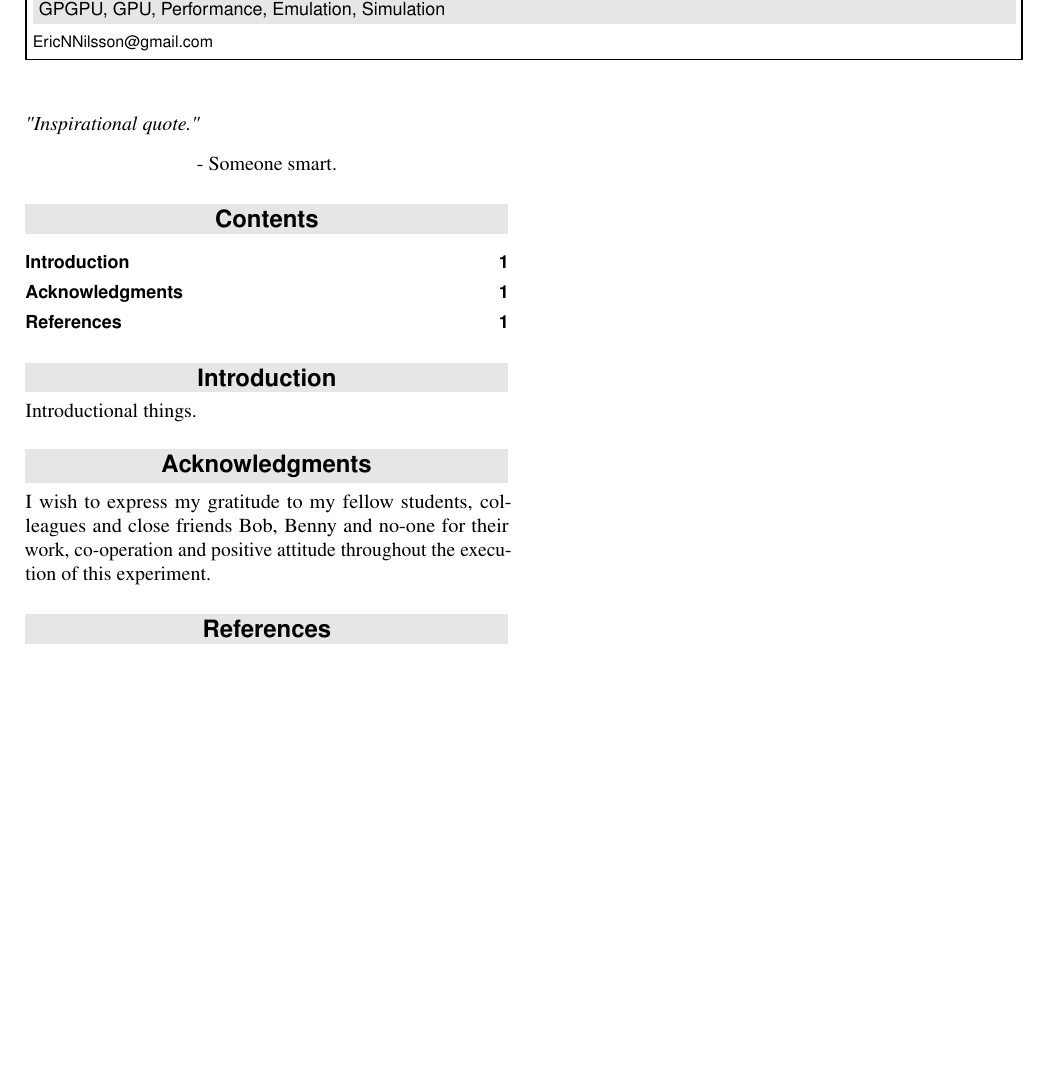
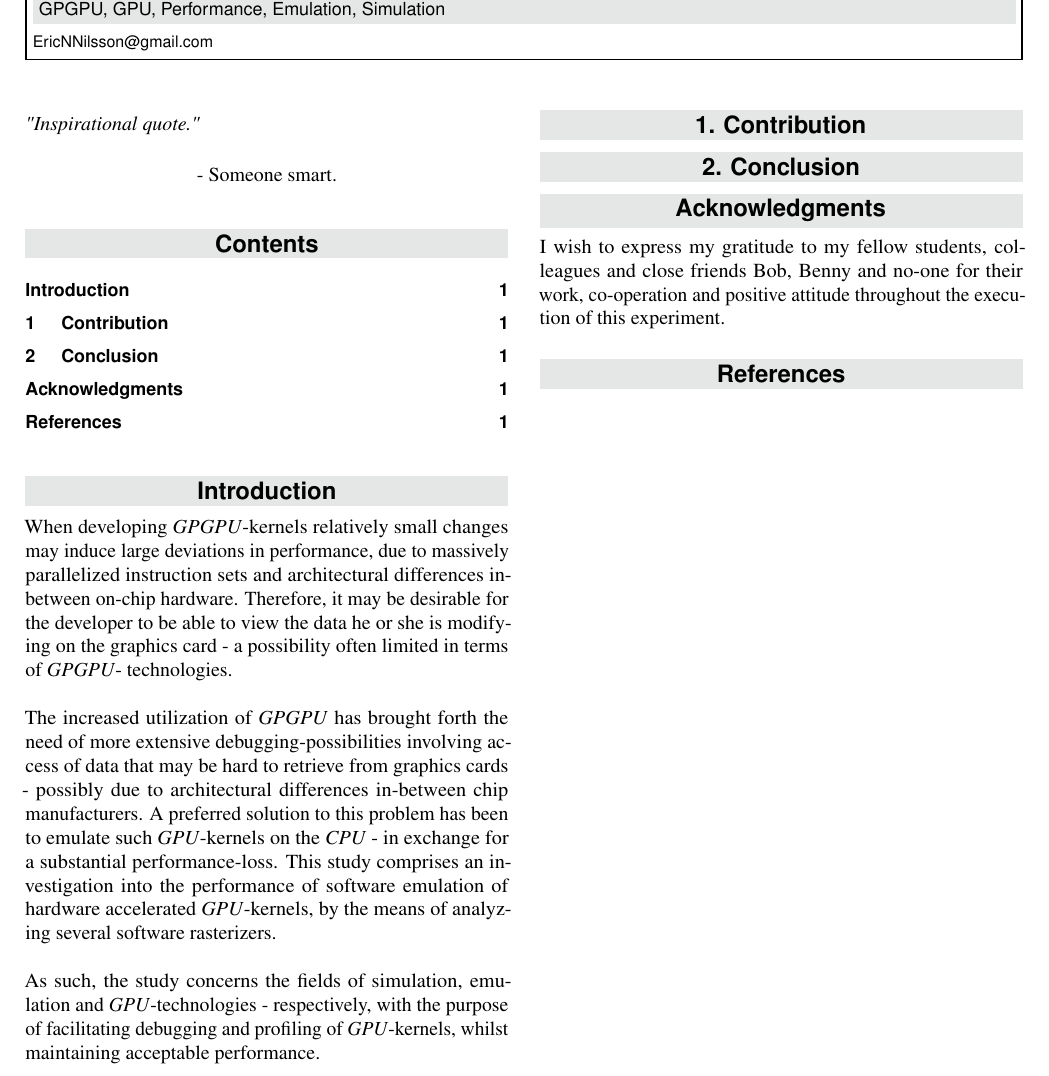
Before and after one commit to CaterHatterPillar/warp-paper, a LaTeX document (article.tex): part of the page, cut so that both start at the same text, the shorter picture padded with empty space. Compiled offline with pdfLaTeX.

Commit message:
Added description for each section.

```diff
--- a/article.tex
+++ b/article.tex
@@ -49,11 +58,48 @@ Abstract here.
 % INTRODUCTION
 \section*{Introduction} % The \section*{} command stops section numbering
 \addcontentsline{toc}{section}{\hspace*{-\tocsep}Introduction} % Adds this section to the table of contents with negative horizontal space equal to the indent for the numbered sections
-Introductional things.
+\label{sec:introduction}
+% Background and Challenge
+%	Vilket sammanhang utgör studiens bakgrund?
+%	Vilka utmaningar omfattar studien?
+When developing \textit{GPGPU}-kernels relatively small changes may induce large deviations in performance, due to massively parallelized instruction sets and architectural differences in-
+between on-chip hardware. Therefore, it may be desirable for the developer to be able to view the data he or she is modifying on the graphics card - a possibility often limited in terms of \textit{GPGPU}-
+technologies.\\
+\\
+% Approach and Result
+%	Vilken ansats tillämpas i studien?
+%	Vilka resultat gav studien?
+The increased utilization of \textit{GPGPU} has brought forth the need of more extensive debugging-possibilities involving access of data that may be hard to retrieve from graphics cards - possibly due to architectural differences in-between chip manufacturers. A preferred solution to this problem has been to emulate such \textit{GPU}-kernels on the \textit{CPU} - in exchange for a substantial performance-loss. This study comprises an investigation into the performance of software emulation of hardware accelerated \textit{GPU}-kernels, by the means of analyzing several software rasterizers.\\
+\\
+% Outline and Conclusion
+%	Vilket upplägg har resterande delar av matrialet?
+As such, the study concerns the fields of simulation, emulation and \textit{GPU}-technologies - respectively, with the purpose of facilitating debugging and profiling of \textit{GPU}-kernels, whilst maintaining acceptable performance.
 
-% ACKNOWLEDGEMENTS
+% CONTRIBUTION
+\section{Contribution}
+\label{sec:contribution}
+% Introduction
+%	Vilka principer, modeller, metoder och teknologier omfattar studiens design?
+% Contribution
+%	Vilka empiriska resultat erhölls vid experimentdesignens implementation?
+% Conclusion
+% ...for each segment brought up under Contribution.
+
+% CONCLUSION
+\section{Conclusion}
+\label{sec:conclusion}
+% Summary
+%	Vilken bakgrund, utmaning, ansats och resultat omfattar studien?
+% Discussion
+%	Vilka relaterade studier förhåller sig materialet till?
+%	Vilka tvetydliga aspekter av studien kräver diskussion?
+% Answer and Oppertunity
+%	Vilka fortsatta studier föreslår rapportens författare?
+
+% ACKNOWLEDGMENTS
 \section*{Acknowledgments} % The \section*{} command stops section numbering
 \addcontentsline{toc}{section}{\hspace*{-\tocsep}Acknowledgments} % Adds this section to the table of contents with negative horizontal space equal to the indent for the numbered sections
+\label{sec:acknowledgments}
 I wish to express my gratitude to my fellow students, colleagues and close friends Bob, Benny and no-one for their work, co-operation and positive attitude throughout the execution of this experiment.
 
 \bibliographystyle{IEEEtranS}
```
Also changed, not shown: article.tex (9 more changed lines), 1 other file.
